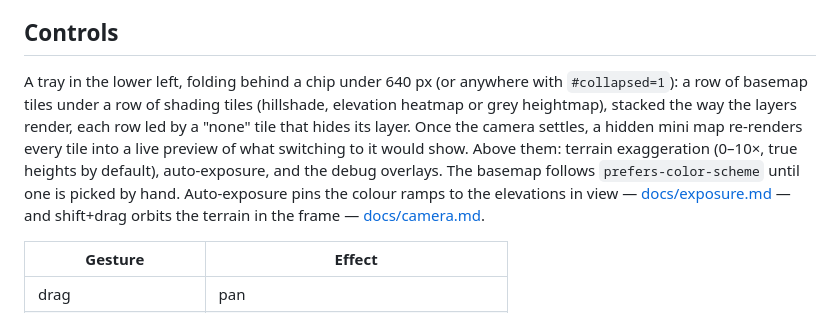
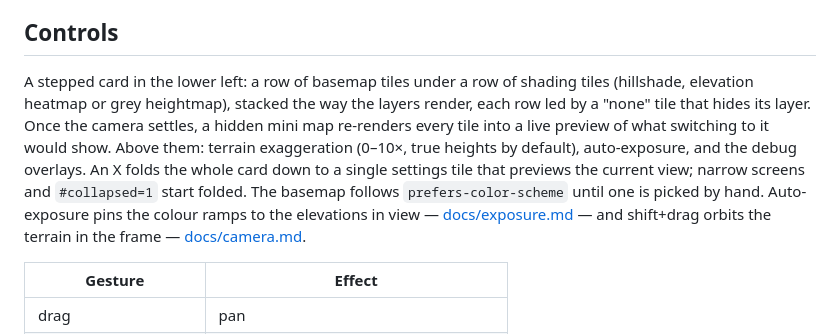
Before and after one commit to patte/mapterrest, a Markdown page: README.md, the part around the change. Rendered like a GitHub page.

Commit message:
docs: controls section follows the folding stepped card
Co-authored-by: Claude Fable 5 <noreply@anthropic.com>

```diff
--- a/README.md
+++ b/README.md
@@ -42,14 +42,15 @@ which levers exist and what each costs.
 
 ## Controls
 
-A tray in the lower left, folding behind a chip under 640 px (or anywhere with
-`#collapsed=1`): a row of basemap tiles under a row of shading tiles (hillshade,
-elevation heatmap or grey heightmap), stacked the way the layers render, each row led
-by a "none" tile that hides its layer. Once the camera settles, a hidden mini map
-re-renders every tile into a live preview of what switching to it would show. Above
-them: terrain exaggeration (0–10×, true heights by default), auto-exposure, and the
-debug overlays. The basemap follows `prefers-color-scheme` until one is picked by
-hand. Auto-exposure pins the colour ramps to the elevations in view —
+A stepped card in the lower left: a row of basemap tiles under a row of shading tiles
+(hillshade, elevation heatmap or grey heightmap), stacked the way the layers render,
+each row led by a "none" tile that hides its layer. Once the camera settles, a hidden
+mini map re-renders every tile into a live preview of what switching to it would show.
+Above them: terrain exaggeration (0–10×, true heights by default), auto-exposure, and
+the debug overlays. An X folds the whole card down to a single settings tile that
+previews the current view; narrow screens and `#collapsed=1` start folded. The basemap
+follows `prefers-color-scheme` until one is picked by hand. Auto-exposure pins the
+colour ramps to the elevations in view —
 [docs/exposure.md](docs/exposure.md) — and shift+drag orbits the terrain in the frame —
 [docs/camera.md](docs/camera.md).
 
```
